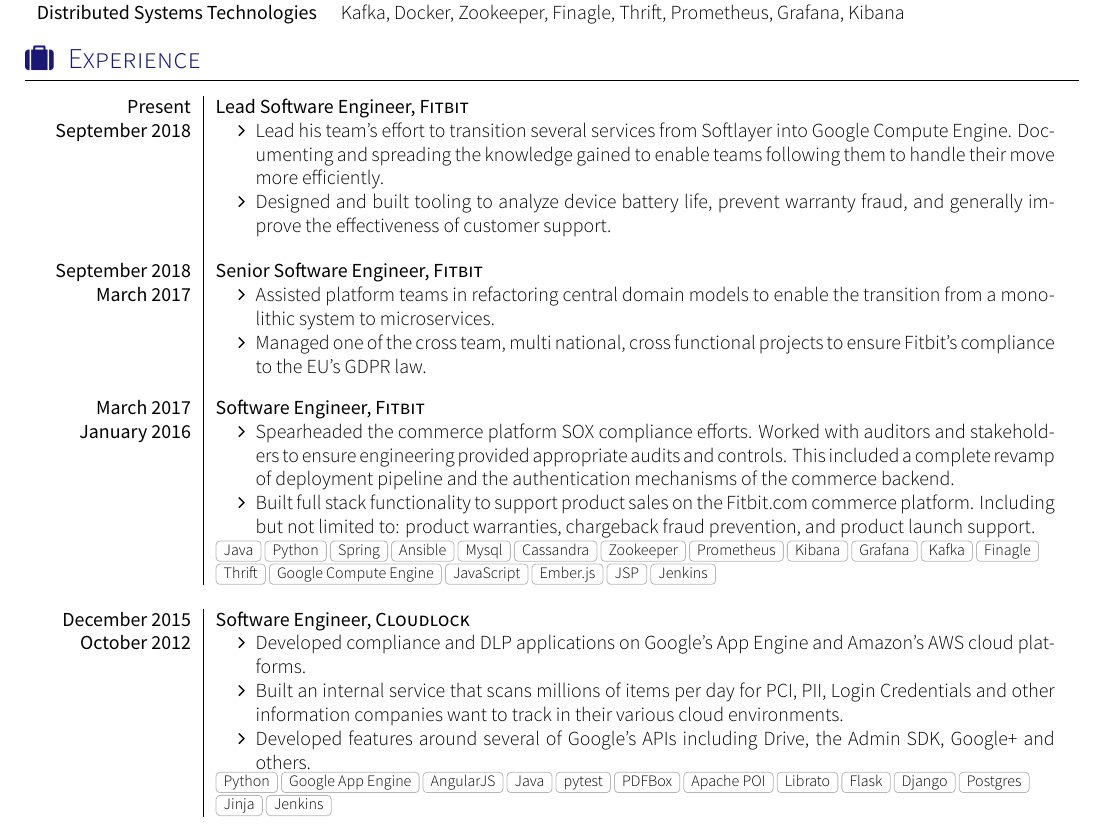
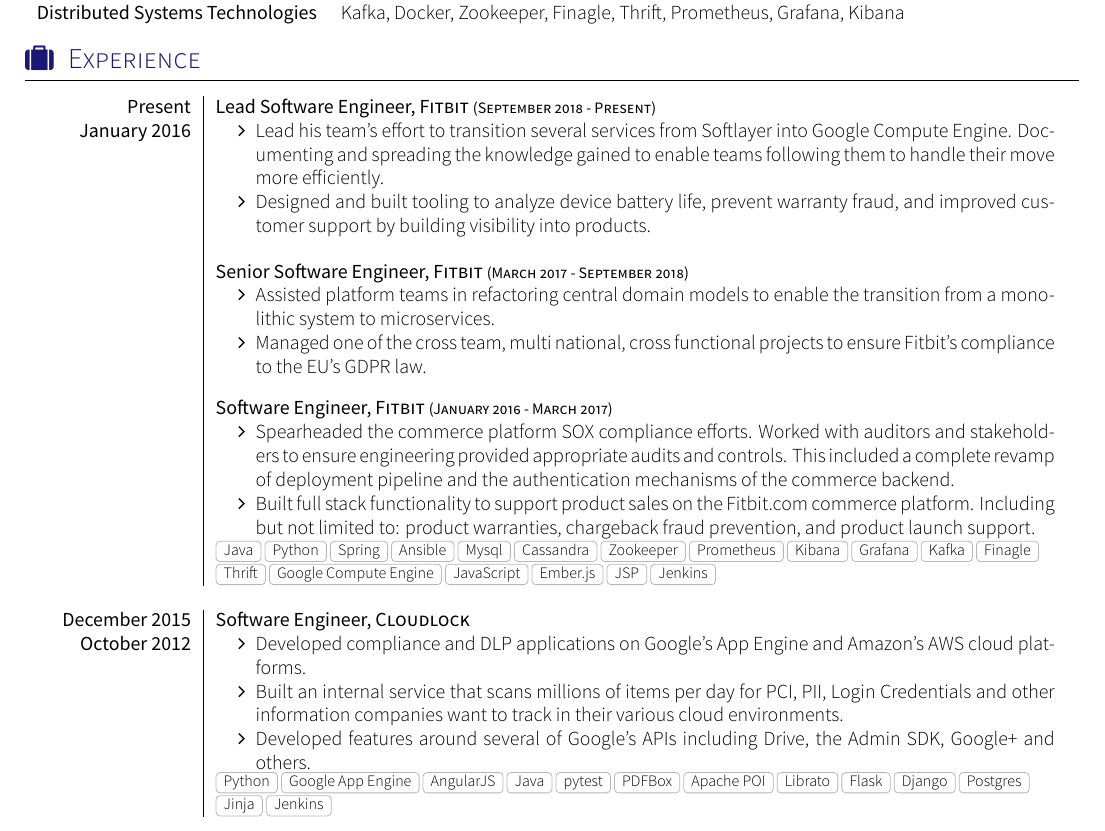
Before and after one commit to Bachmann1234/resume, a LaTeX CV (cv.tex, which reads section_experience_short.tex): part of page 1 of 2, cut so that both start at the same text. Compiled offline with XeLaTeX; a missing font is replaced by an installed copy or a similar font; a LaTeX package or settings file that is missing is left out.

Commit message:
Rework the fitbit experiance a bit

```diff
--- a/section_experience_short.tex
+++ b/section_experience_short.tex
@@ -13,17 +13,17 @@
 %\renewcommand{\labelitemi}{$\bullet$}
 \begin{experiences}
   \experience
-  {Present}  {Lead Software Engineer}{Fitbit}
-  {September 2018}   {
+  {Present}  {Lead Software Engineer}{Fitbit {\footnotesize (September 2018 - Present)}}
+  {January 2016}   {
                       \begin{itemize}
                         \item Lead his team’s effort to transition several services from Softlayer into Google Compute Engine. Documenting and spreading the knowledge gained to enable teams following them to handle their move more efficiently.
-                        \item Designed and built tooling to analyze device battery life, prevent warranty fraud, and generally improve the effectiveness of customer support.
+                        \item Designed and built tooling to analyze device battery life, prevent warranty fraud, and improved customer support by building visibility into products.
                       \end{itemize}
                   }
                   {}
   \experience
-  {September 2018}  {Senior Software Engineer}{Fitbit}
-  {March 2017}   {
+  {}  {Senior Software Engineer}{Fitbit {\footnotesize (March 2017 - September 2018)}}
+  {}   {
                       \begin{itemize}
                         \item Assisted platform teams in refactoring central domain models to enable the transition from a monolithic system to microservices.
                         \item Managed one of the cross team, multi national, cross functional projects to ensure Fitbit’s compliance to the EU’s GDPR law.
@@ -31,8 +31,8 @@
                   }
                   {}
    \experience
-  {March 2017}  {Software Engineer}{Fitbit}
-  {January 2016}   {
+  {}  {Software Engineer}{Fitbit {\footnotesize (January 2016 - March 2017)}}
+  {}   {
                       \begin{itemize}
                         \item Spearheaded the commerce platform SOX compliance efforts. Worked with auditors and stakeholders to ensure engineering provided appropriate audits and controls. This included a complete revamp of deployment pipeline and the authentication mechanisms of the commerce backend.
                         \item Built full stack functionality to support product sales on the Fitbit.com commerce platform. Including but not limited to: product warranties, chargeback fraud prevention, and product launch support.
```
